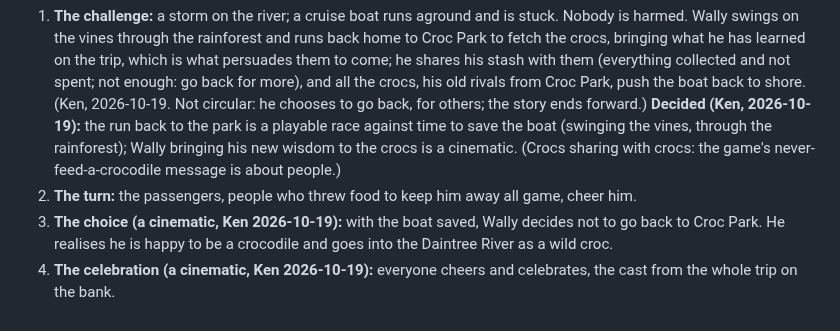
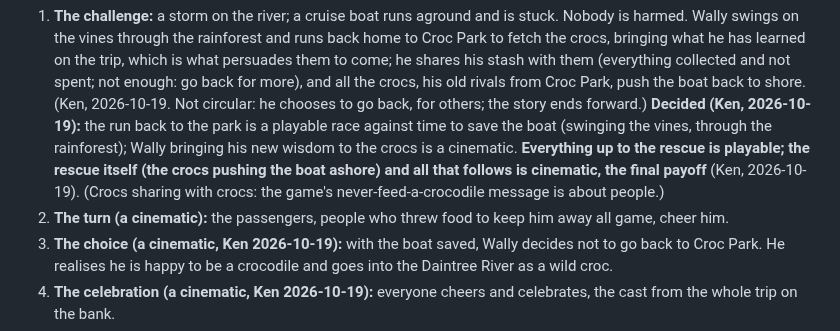
Before and after one commit to kenbin64/chomp2, a Markdown page: MASTER.md, the part around the change. Drawn GitHub-style.

Commit message:
MASTER.md: playable up to the rescue; the rescue and after are the cinematic payoff
Co-Authored-By: Claude Opus 5.5 <noreply@anthropic.com>

```diff
--- a/MASTER.md
+++ b/MASTER.md
@@ -331,9 +331,11 @@ people to like him; he ends knowing who he is.
    rivals from Croc Park, push the boat back to shore. (Ken, 2026-10-19. Not circular: he chooses to go
    back, for others; the story ends forward.) **Decided (Ken, 2026-10-19):** the run back to the park is
    a playable race against time to save the boat (swinging the vines, through the rainforest); Wally
-   bringing his new wisdom to the crocs is a cinematic. (Crocs sharing with crocs: the game's
+   bringing his new wisdom to the crocs is a cinematic. **Everything up to the rescue is playable; the
+   rescue itself (the crocs pushing the boat ashore) and all that follows is cinematic, the final payoff**
+   (Ken, 2026-10-19). (Crocs sharing with crocs: the game's
    never-feed-a-crocodile message is about people.)
-2. **The turn:** the passengers, people who threw food to keep him away all game, cheer him.
+2. **The turn (a cinematic):** the passengers, people who threw food to keep him away all game, cheer him.
 3. **The choice (a cinematic, Ken 2026-10-19):** with the boat saved, Wally decides not to go back to Croc Park. He realises he is happy
    to be a crocodile and goes into the Daintree River as a wild croc.
 4. **The celebration (a cinematic, Ken 2026-10-19):** everyone cheers and celebrates, the cast from the whole trip on the bank.
```
